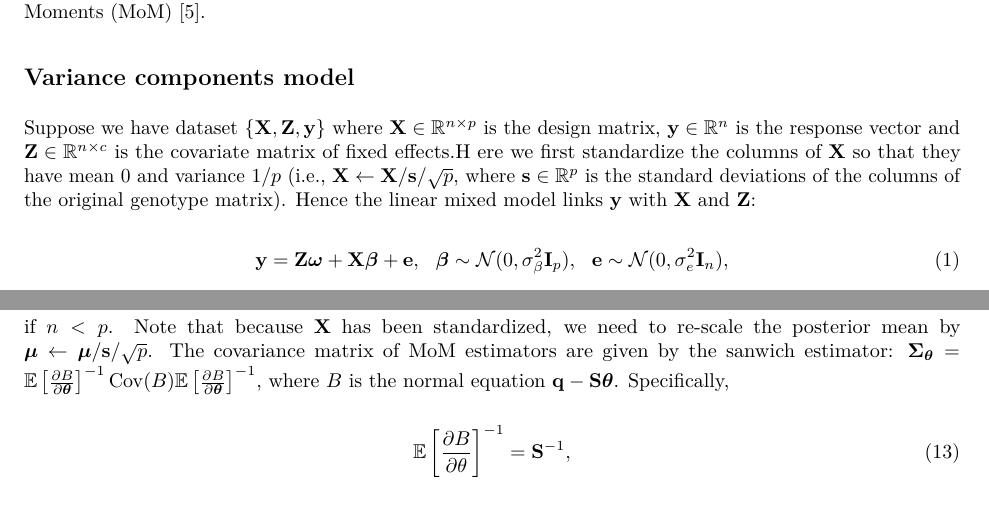
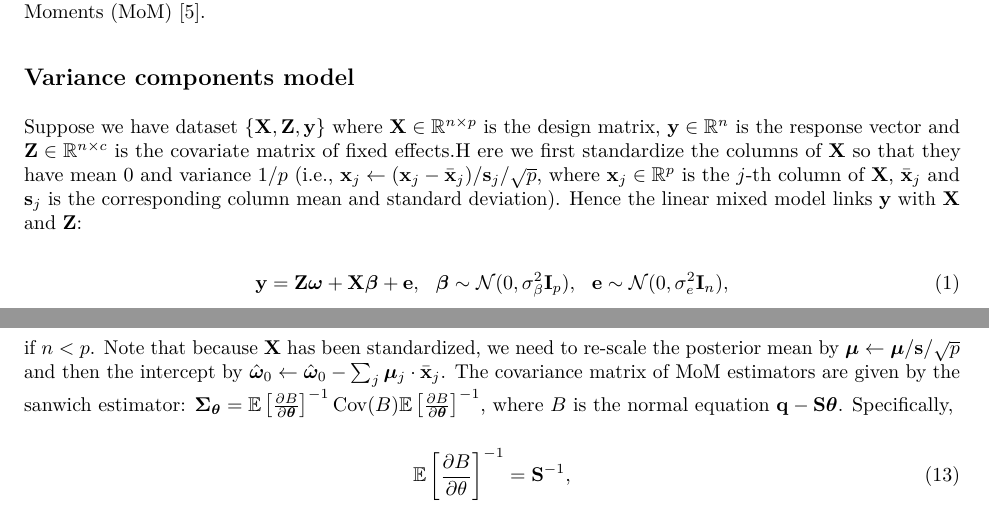
Before and after one commit to mxcai/VCM, an R Markdown document (inst/doc/vignette.Rmd): two parts of pages 1 and 9 of 10, joined at a grey line, cut so that both start at the same text. The pictures show the output file inst/doc/vignette.pdf that the author committed with the source.

Commit message:
Add files via upload

```diff
--- a/inst/doc/vignette.Rmd
+++ b/inst/doc/vignette.Rmd
@@ -62,7 +63,7 @@ This package contains three approaches for estimating variance components of lin
 
 ## Variance components model
 
-Suppose we have dataset $\{\bfX,\bfZ,\bfy\}$ where $\bfX\in\mathbb{R}^{n\times p}$ is the design matrix, $\bfy\in\mathbb{R}^{n}$ is the response vector and $\bfZ\in\mathbb{R}^{n\times c}$ is the covariate matrix of fixed effects.H ere we first standardize the columns of $\bfX$ so that they have mean $0$ and variance $1/p$ (i.e., $\bfX\leftarrow\bfX/\bfs/\sqrt{p}$, where $\bfs\in\mathbb{R}^{p}$ is the standard deviations of the columns of the original genotype matrix). Hence the linear mixed model links $\bfy$ with $\bfX$ and $\bfZ$:
+Suppose we have dataset $\{\bfX,\bfZ,\bfy\}$ where $\bfX\in\mathbb{R}^{n\times p}$ is the design matrix, $\bfy\in\mathbb{R}^{n}$ is the response vector and $\bfZ\in\mathbb{R}^{n\times c}$ is the covariate matrix of fixed effects.H ere we first standardize the columns of $\bfX$ so that they have mean $0$ and variance $1/p$ (i.e., $\bfx_j\leftarrow(\bfx_j-\bar{\bfx}_j)/\bfs_j/\sqrt{p}$, where $\bfx_j\in\mathbb{R}^{p}$ is the $j$-th column of $\bfX$, $\bar{\bfx}_j$ and $\bfs_j$ is the corresponding column mean and standard deviation). Hence the linear mixed model links $\bfy$ with $\bfX$ and $\bfZ$:
 \begin{equation}
 \bfy = \bfZ\bfomega+\bfX\bfbeta+\mathbf{e},\ \ \bfbeta\sim\mathcal{N}(0,\sigb\mathbf{I}_p),\ \  \mathbf{e}\sim\mathcal{N}(0,\sige\mathbf{I}_n),
 \end{equation}
@@ -364,7 +365,7 @@ which leads to the normal equation
 \end{equation}
 The MoM estimates of $\bftheta$ is then given by $\hbftheta=\bfS^{-1}\bfq$. Once we have $\hsigb$ and $\hsige$, the estimate of fixed effects can be obtained by $$\hbfomega=(\bfZ^T\hbfOmega^{-1}\bfZ)^{-1}\bfZ^T(\hbfOmega)^{-1}\bfy,$$
 where $\hbfOmega=\hsigb\bfX\bfX^T + \hsige\bfI_{n_1}$. And again the posterior mean is given as $$\bfmu=\left(\bfX^T\bfX+\frac{\hsige}{\hsigb}\bfI_p\right)^{-1}\bfX^T(\bfy-\bfZ\hbfomega)$$
-if $n>p$, or $$\bfX^T\left(\bfX\bfX^T+\frac{\hsige}{\hsigb}\bfI_{n_1}\right)^{-1}(\bfy-\bfZ\hbfomega)$$ if $n<p$. Note that because $\bfX$ has been standardized, we need to re-scale the posterior mean by $\bfmu\leftarrow\bfmu/\bfs/\sqrt{p}$.
+if $n>p$, or $$\bfX^T\left(\bfX\bfX^T+\frac{\hsige}{\hsigb}\bfI_{n_1}\right)^{-1}(\bfy-\bfZ\hbfomega)$$ if $n<p$. Note that because $\bfX$ has been standardized, we need to re-scale the posterior mean by $\bfmu\leftarrow\bfmu/\bfs/\sqrt{p}$ and then the intercept by $\hbfomega_0\leftarrow\hbfomega_0-\sum_j\bfmu_j\cdot\bar{\bfx}_j$.
 The covariance matrix of MoM estimators are given by the sanwich estimator: $\bfSigtheta=\mathbb{E}\left[\frac{\partial B}{\partial\bftheta}\right]^{-1}\Cov(B)\mathbb{E}\left[\frac{\partial B}{\partial\bftheta}\right]^{-1}$, where $B$ is the normal equation $\bfq-\bfS\bftheta$. Specifically,
 \begin{equation}
 \mathbb{E}\left[\frac{\partial B}{\partial\theta}\right]^{-1}=\bfS^{-1},
```
Also changed, not shown: inst/doc/vignette.pdf, inst/doc/vignette.Rmd (3 more changed lines).
